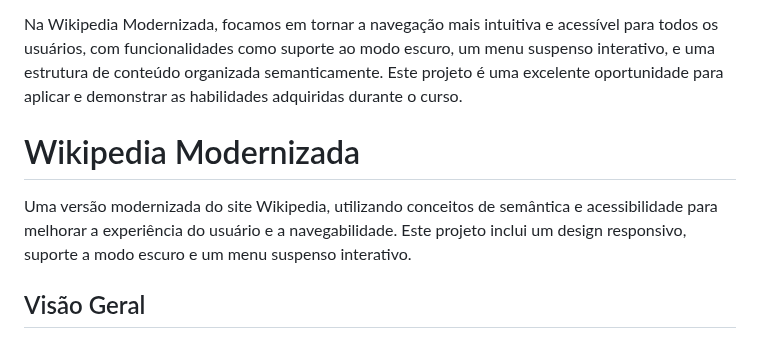
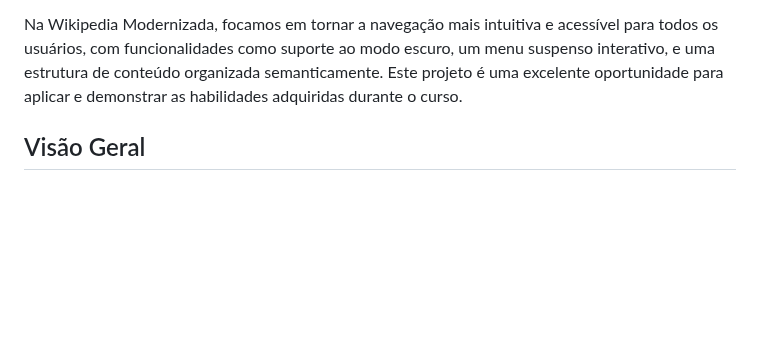
Before and after one commit to siqueirago/Wikipedia-layout--moderno-, a Markdown page: README.md, the part around the change. GitHub-like rendering; blank space fills up the shorter version.

Commit message:
Atualizar o README.md

```diff
--- a/README.md
+++ b/README.md
@@ -3,10 +3,6 @@ Este projeto é parte do desafio do curso Formação HTML Web Developer oferecid
 Este projeto foi desenvolvido para fins educacionais e para demonstrar o uso de técnicas modernas de desenvolvimento web aplicando conceitos de HTML semântico, CSS para design responsivo, e técnicas de acessibilidade para melhorar a experiência do usuário.
 
 Na Wikipedia Modernizada, focamos em tornar a navegação mais intuitiva e acessível para todos os usuários, com funcionalidades como suporte ao modo escuro, um menu suspenso interativo, e uma estrutura de conteúdo organizada semanticamente. Este projeto é uma excelente oportunidade para aplicar e demonstrar as habilidades adquiridas durante o curso.
-
-# Wikipedia Modernizada
-
-Uma versão modernizada do site Wikipedia, utilizando conceitos de semântica e acessibilidade para melhorar a experiência do usuário e a navegabilidade. Este projeto inclui um design responsivo, suporte a modo escuro e um menu suspenso interativo.
 
 ## Visão Geral
 
```
